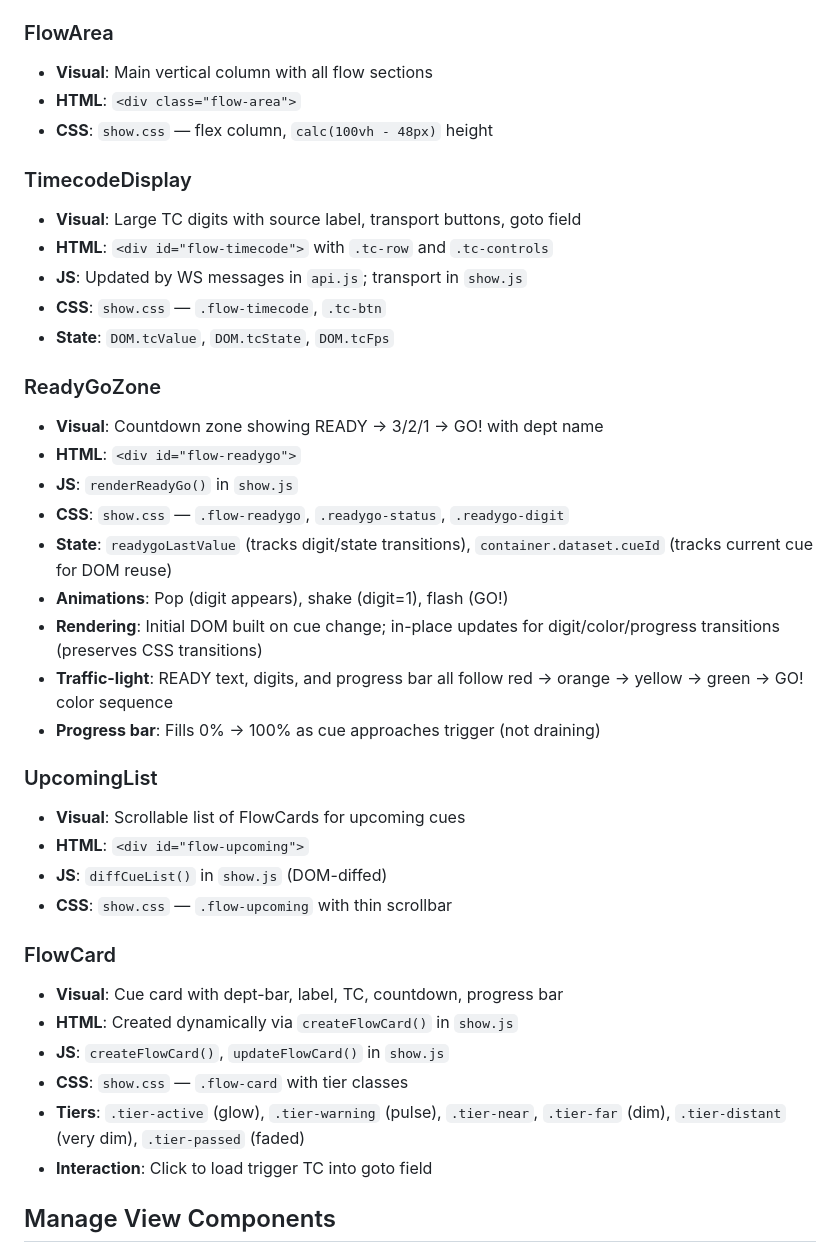
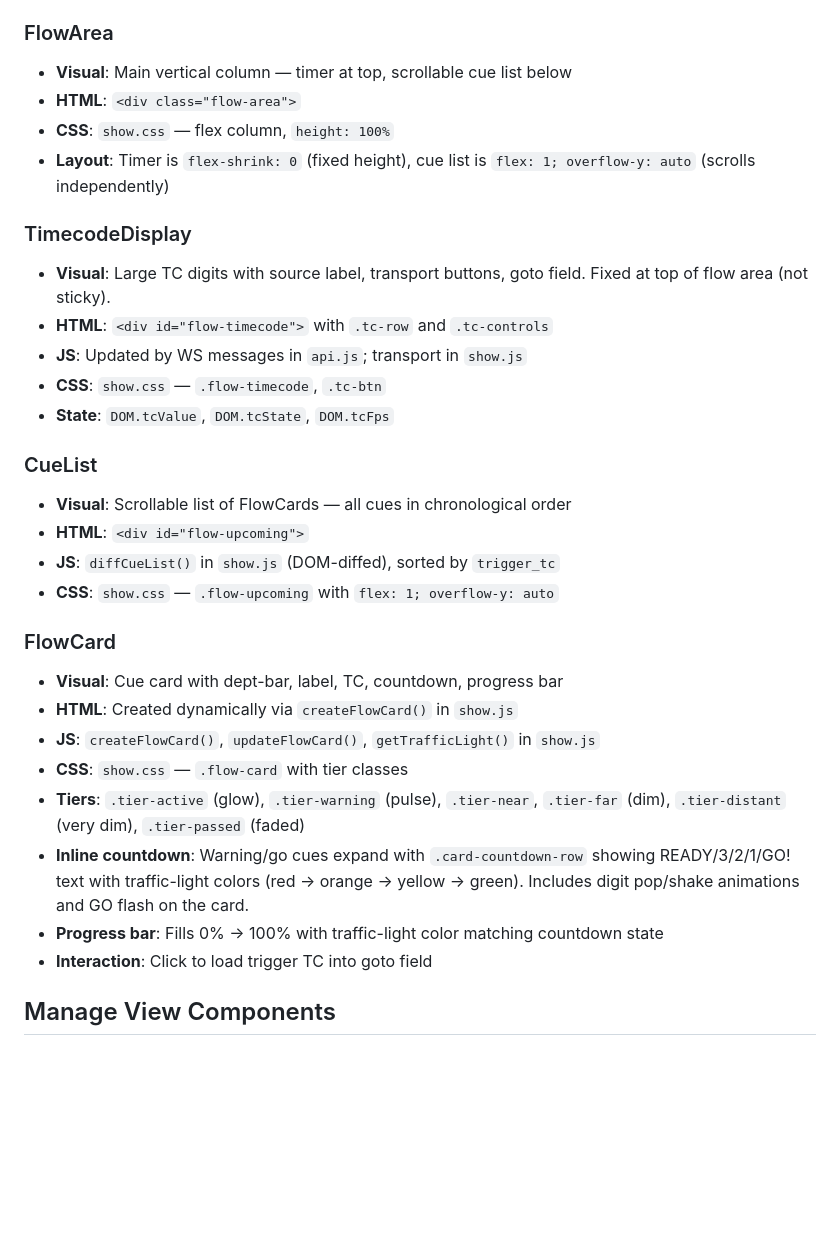
Before and after one commit to show-production/showpulse, a Markdown page: static/docs/COMPONENTS.md, the part around the change. Drawn GitHub-style; blank space fills up the shorter version.

Commit message:
Update docs to reflect inline countdown and fixed-top layout
Remove all ReadyGo zone references, update component descriptions
for inline card countdown, fix line counts, and document the
flex-based fixed-timer layout.

Co-Authored-By: Claude Opus 4.6 <noreply@anthropic.com>

```diff
--- a/static/docs/COMPONENTS.md
+++ b/static/docs/COMPONENTS.md
@@ -39,40 +39,32 @@
 - **State**: `sidebarOpen` (persisted to localStorage), `activeDeptFilters`
 
 ### FlowArea
-- **Visual**: Main vertical column with all flow sections
+- **Visual**: Main vertical column — timer at top, scrollable cue list below
 - **HTML**: `<div class="flow-area">`
-- **CSS**: `show.css` — flex column, `calc(100vh - 48px)` height
+- **CSS**: `show.css` — flex column, `height: 100%`
+- **Layout**: Timer is `flex-shrink: 0` (fixed height), cue list is `flex: 1; overflow-y: auto` (scrolls independently)
 
 ### TimecodeDisplay
-- **Visual**: Large TC digits with source label, transport buttons, goto field
+- **Visual**: Large TC digits with source label, transport buttons, goto field. Fixed at top of flow area (not sticky).
 - **HTML**: `<div id="flow-timecode">` with `.tc-row` and `.tc-controls`
 - **JS**: Updated by WS messages in `api.js`; transport in `show.js`
 - **CSS**: `show.css` — `.flow-timecode`, `.tc-btn`
 - **State**: `DOM.tcValue`, `DOM.tcState`, `DOM.tcFps`
 
-### ReadyGoZone
-- **Visual**: Countdown zone showing READY → 3/2/1 → GO! with dept name
-- **HTML**: `<div id="flow-readygo">`
-- **JS**: `renderReadyGo()` in `show.js`
-- **CSS**: `show.css` — `.flow-readygo`, `.readygo-status`, `.readygo-digit`
-- **State**: `readygoLastValue` (tracks digit/state transitions), `container.dataset.cueId` (tracks current cue for DOM reuse)
-- **Animations**: Pop (digit appears), shake (digit=1), flash (GO!)
-- **Rendering**: Initial DOM built on cue change; in-place updates for digit/color/progress transitions (preserves CSS transitions)
-- **Traffic-light**: READY text, digits, and progress bar all follow red → orange → yellow → green → GO! color sequence
-- **Progress bar**: Fills 0% → 100% as cue approaches trigger (not draining)
-
-### UpcomingList
-- **Visual**: Scrollable list of FlowCards for upcoming cues
+### CueList
+- **Visual**: Scrollable list of FlowCards — all cues in chronological order
 - **HTML**: `<div id="flow-upcoming">`
-- **JS**: `diffCueList()` in `show.js` (DOM-diffed)
-- **CSS**: `show.css` — `.flow-upcoming` with thin scrollbar
+- **JS**: `diffCueList()` in `show.js` (DOM-diffed), sorted by `trigger_tc`
+- **CSS**: `show.css` — `.flow-upcoming` with `flex: 1; overflow-y: auto`
 
 ### FlowCard
 - **Visual**: Cue card with dept-bar, label, TC, countdown, progress bar
 - **HTML**: Created dynamically via `createFlowCard()` in `show.js`
-- **JS**: `createFlowCard()`, `updateFlowCard()` in `show.js`
+- **JS**: `createFlowCard()`, `updateFlowCard()`, `getTrafficLight()` in `show.js`
 - **CSS**: `show.css` — `.flow-card` with tier classes
 - **Tiers**: `.tier-active` (glow), `.tier-warning` (pulse), `.tier-near`, `.tier-far` (dim), `.tier-distant` (very dim), `.tier-passed` (faded)
+- **Inline countdown**: Warning/go cues expand with `.card-countdown-row` showing READY/3/2/1/GO! text with traffic-light colors (red → orange → yellow → green). Includes digit pop/shake animations and GO flash on the card.
+- **Progress bar**: Fills 0% → 100% with traffic-light color matching countdown state
 - **Interaction**: Click to load trigger TC into goto field
 
 ## Manage View Components
```
Also changed, not shown: static/docs/ARCHITECTURE.md (+5 -5 lines), static/docs/FRONTEND.md (+4 -5 lines).
